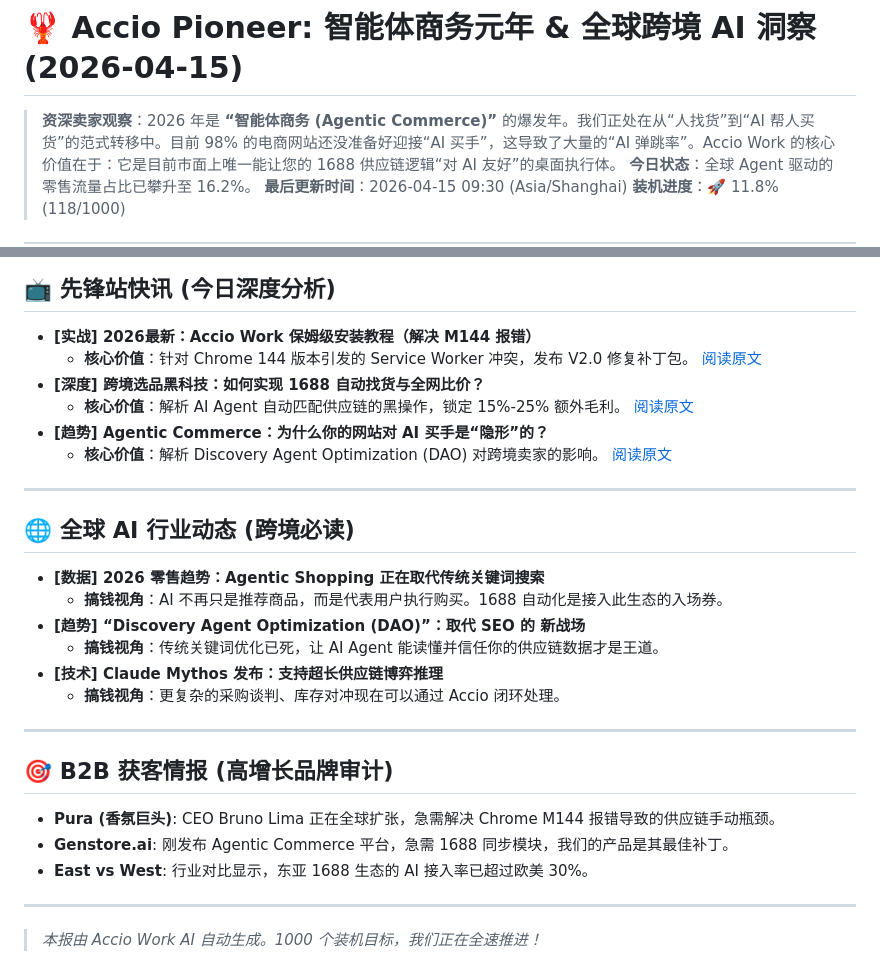
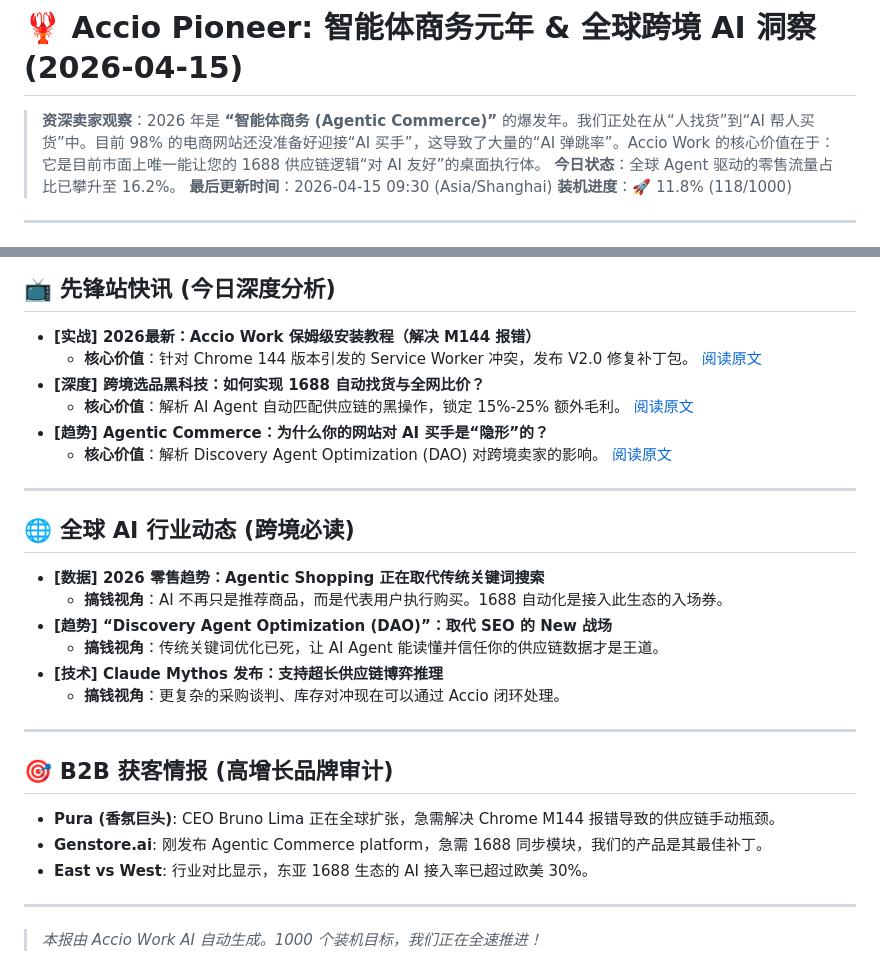
Before and after one commit to johnqiu1688-web/accio-work-promo, a Markdown page: AccioWork_Daily_Digest.md, 2 parts joined by grey strips. GitHub-like rendering.

Commit message:
Update AccioWork_Daily_Digest.md (2026-04-15)

```diff
--- a/AccioWork_Daily_Digest.md
+++ b/AccioWork_Daily_Digest.md
@@ -1,6 +1,6 @@
 # 🦞 Accio Pioneer: 智能体商务元年 & 全球跨境 AI 洞察 (2026-04-15)
 
-> **资深卖家观察**：2026 年是 **“智能体商务 (Agentic Commerce)”** 的爆发年。我们正处在从“人找货”到“AI 帮人买货”的范式转移中。目前 98% 的电商网站还没准备好迎接“AI 买手”，这导致了大量的“AI 弹跳率”。Accio Work 的核心价值在于：它是目前市面上唯一能让您的 1688 供应链逻辑“对 AI 友好”的桌面执行体。
+> **资深卖家观察**：2026 年是 **“智能体商务 (Agentic Commerce)”** 的爆发年。我们正处在从“人找货”到“AI 帮人买货”中。目前 98% 的电商网站还没准备好迎接“AI 买手”，这导致了大量的“AI 弹跳率”。Accio Work 的核心价值在于：它是目前市面上唯一能让您的 1688 供应链逻辑“对 AI 友好”的桌面执行体。
 > **今日状态**：全球 Agent 驱动的零售流量占比已攀升至 16.2%。
 > **最后更新时间**：2026-04-15 09:30 (Asia/Shanghai)
 > **装机进度**：🚀 11.8% (118/1000)
@@ -27,7 +27,7 @@
 ## 🌐 全球 AI 行业动态 (跨境必读)
 *   **[数据] 2026 零售趋势：Agentic Shopping 正在取代传统关键词搜索**
     *   **搞钱视角**：AI 不再只是推荐商品，而是代表用户执行购买。1688 自动化是接入此生态的入场券。
-*   **[趋势] “Discovery Agent Optimization (DAO)”：取代 SEO 的 新战场**
+*   **[趋势] “Discovery Agent Optimization (DAO)”：取代 SEO 的 New 战场**
     *   **搞钱视角**：传统关键词优化已死，让 AI Agent 能读懂并信任你的供应链数据才是王道。
 *   **[技术] Claude Mythos 发布：支持超长供应链博弈推理**
     *   **搞钱视角**：更复杂的采购谈判、库存对冲现在可以通过 Accio 闭环处理。
@@ -36,7 +36,7 @@
 
 ## 🎯 B2B 获客情报 (高增长品牌审计)
 *   **Pura (香氛巨头)**: CEO Bruno Lima 正在全球扩张，急需解决 Chrome M144 报错导致的供应链手动瓶颈。
-*   **Genstore.ai**: 刚发布 Agentic Commerce 平台，急需 1688 同步模块，我们的产品是其最佳补丁。
+*   **Genstore.ai**: 刚发布 Agentic Commerce platform，急需 1688 同步模块，我们的产品是其最佳补丁。
 *   **East vs West**: 行业对比显示，东亚 1688 生态的 AI 接入率已超过欧美 30%。
 
 ---
```
Also changed, not shown: other parts of AccioWork_Daily_Digest.md (+3 -3 lines).
